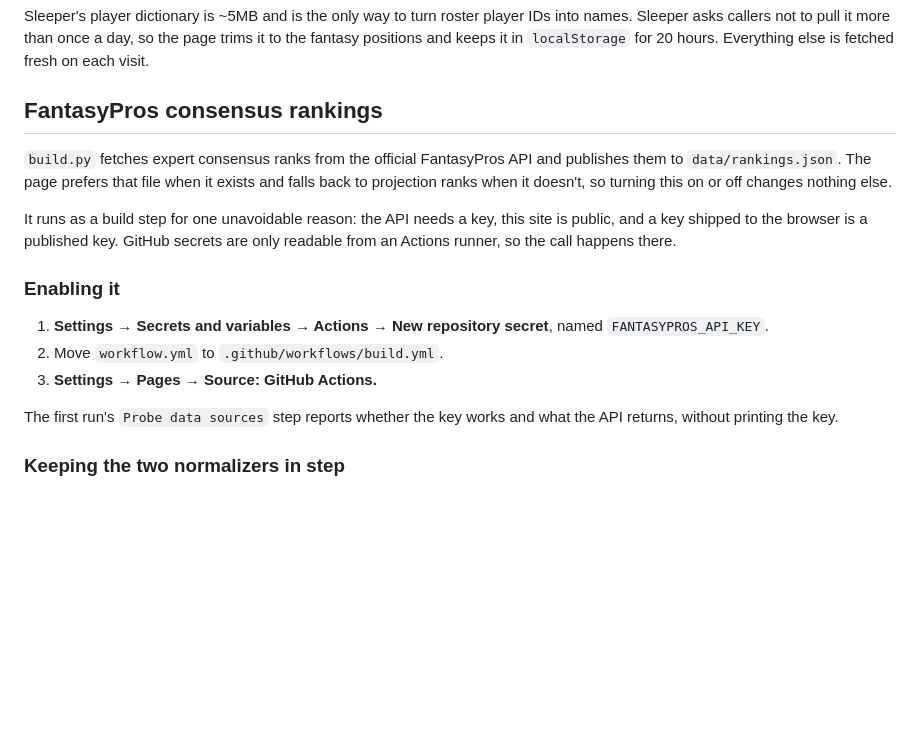
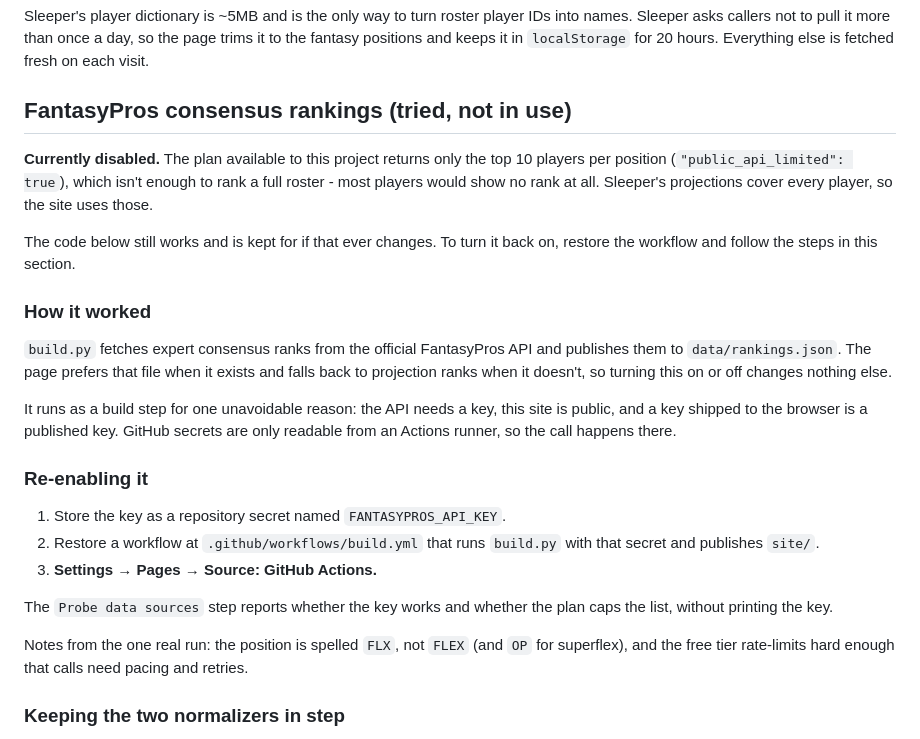
Before and after one commit to etanetan/sleeper-rankings, a Markdown page: README.md, the part around the change. Rendered like a GitHub page; blank space fills up the shorter version.

Commit message:
Document that the site runs on projections, not consensus
The FantasyPros plan returns only the top 10 players per position, which can't
rank a full roster, so the site stays on Sleeper projections. The build code is
kept and documented for if that changes.

Co-Authored-By: Claude Opus 5 <noreply@anthropic.com>
Claude-Session: https://claude.ai/code/session_01QG7os2qzxBaSC4ib2dwp4V

```diff
--- a/README.md
+++ b/README.md
@@ -67,7 +67,17 @@ IDs into names. Sleeper asks callers not to pull it more than once a day, so the
 page trims it to the fantasy positions and keeps it in `localStorage` for 20
 hours. Everything else is fetched fresh on each visit.
 
-## FantasyPros consensus rankings
+## FantasyPros consensus rankings (tried, not in use)
+
+**Currently disabled.** The plan available to this project returns only the top
+10 players per position (`"public_api_limited": true`), which isn't enough to
+rank a full roster - most players would show no rank at all. Sleeper's
+projections cover every player, so the site uses those.
+
+The code below still works and is kept for if that ever changes. To turn it
+back on, restore the workflow and follow the steps in this section.
+
+### How it worked
 
 `build.py` fetches expert consensus ranks from the official FantasyPros API and
 publishes them to `data/rankings.json`. The page prefers that file when it
@@ -78,15 +88,19 @@ It runs as a build step for one unavoidable reason: the API needs a key, this
 site is public, and a key shipped to the browser is a published key. GitHub
 secrets are only readable from an Actions runner, so the call happens there.
 
-### Enabling it
+### Re-enabling it
 
-1. **Settings → Secrets and variables → Actions → New repository secret**,
-   named `FANTASYPROS_API_KEY`.
-2. Move `workflow.yml` to `.github/workflows/build.yml`.
+1. Store the key as a repository secret named `FANTASYPROS_API_KEY`.
+2. Restore a workflow at `.github/workflows/build.yml` that runs `build.py`
+   with that secret and publishes `site/`.
 3. **Settings → Pages → Source: GitHub Actions.**
 
-The first run's `Probe data sources` step reports whether the key works and
-what the API returns, without printing the key.
+The `Probe data sources` step reports whether the key works and whether the
+plan caps the list, without printing the key.
+
+Notes from the one real run: the position is spelled `FLX`, not `FLEX` (and
+`OP` for superflex), and the free tier rate-limits hard enough that calls need
+pacing and retries.
 
 ### Keeping the two normalizers in step
 
```
